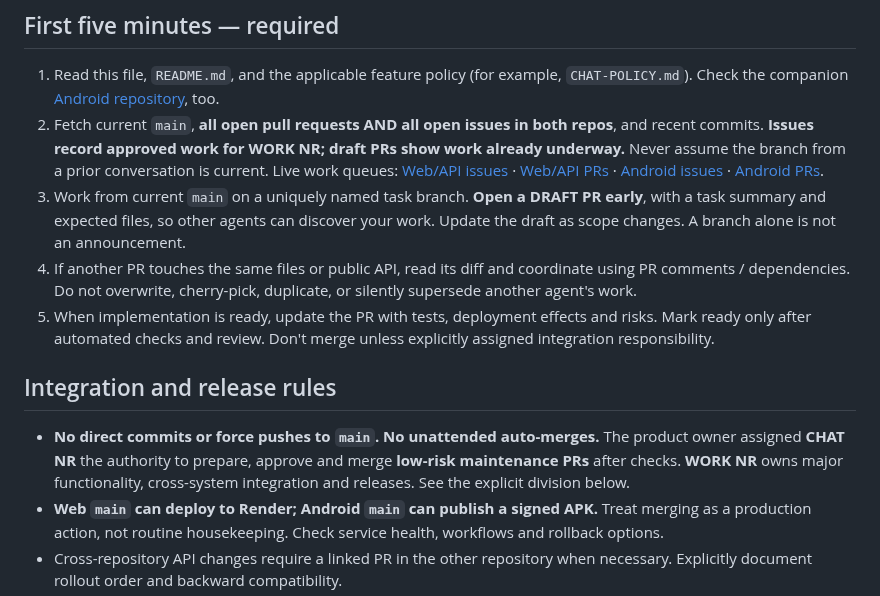
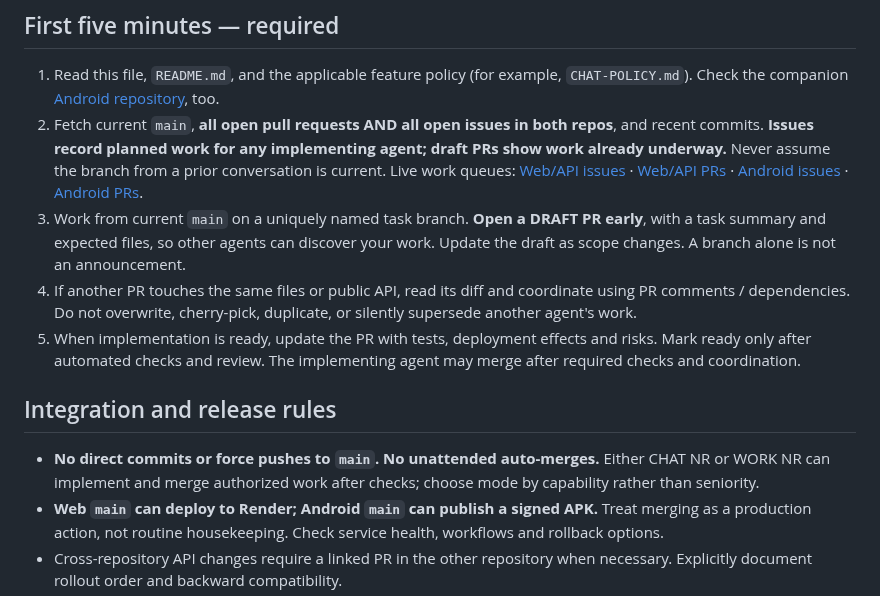
Before and after one commit to snurklefurk-hub/NightRider, a Markdown page: AGENTS.md, the part around the change. GitHub-like rendering.

Commit message:
Remove legacy WORK-only integration wording from NightRider instructions
NR-Value: driver-business - Remove artificial execution-mode handoffs so driver-facing features are not delayed.

```diff
--- a/AGENTS.md
+++ b/AGENTS.md
@@ -41,14 +41,14 @@ NR-Override: MAKE IT SO - Add the specifically requested experimental driver set
 ## First five minutes — required
 
 1. Read this file, `README.md`, and the applicable feature policy (for example, `CHAT-POLICY.md`). Check the companion [Android repository](https://github.com/snurklefurk-hub/nightrider-driver-android), too.
-2. Fetch current `main`, **all open pull requests AND all open issues in both repos**, and recent commits. **Issues record approved work for WORK NR; draft PRs show work already underway.** Never assume the branch from a prior conversation is current. Live work queues: [Web/API issues](https://github.com/snurklefurk-hub/NightRider/issues) · [Web/API PRs](https://github.com/snurklefurk-hub/NightRider/pulls) · [Android issues](https://github.com/snurklefurk-hub/nightrider-driver-android/issues) · [Android PRs](https://github.com/snurklefurk-hub/nightrider-driver-android/pulls).
+2. Fetch current `main`, **all open pull requests AND all open issues in both repos**, and recent commits. **Issues record planned work for any implementing agent; draft PRs show work already underway.** Never assume the branch from a prior conversation is current. Live work queues: [Web/API issues](https://github.com/snurklefurk-hub/NightRider/issues) · [Web/API PRs](https://github.com/snurklefurk-hub/NightRider/pulls) · [Android issues](https://github.com/snurklefurk-hub/nightrider-driver-android/issues) · [Android PRs](https://github.com/snurklefurk-hub/nightrider-driver-android/pulls).
 3. Work from current `main` on a uniquely named task branch. **Open a DRAFT PR early**, with a task summary and expected files, so other agents can discover your work. Update the draft as scope changes. A branch alone is not an announcement.
 4. If another PR touches the same files or public API, read its diff and coordinate using PR comments / dependencies. Do not overwrite, cherry-pick, duplicate, or silently supersede another agent's work.
-5. When implementation is ready, update the PR with tests, deployment effects and risks. Mark ready only after automated checks and review. Don't merge unless explicitly assigned integration responsibility.
+5. When implementation is ready, update the PR with tests, deployment effects and risks. Mark ready only after automated checks and review. The implementing agent may merge after required checks and coordination.
 
 ## Integration and release rules
 
-- **No direct commits or force pushes to `main`. No unattended auto-merges.** The product owner assigned **CHAT NR** the authority to prepare, approve and merge **low-risk maintenance PRs** after checks. **WORK NR** owns major functionality, cross-system integration and releases. See the explicit division below.
+- **No direct commits or force pushes to `main`. No unattended auto-merges.** Either CHAT NR or WORK NR can implement and merge authorized work after checks; choose mode by capability rather than seniority.
 - **Web `main` can deploy to Render; Android `main` can publish a signed APK.** Treat merging as a production action, not routine housekeeping. Check service health, workflows and rollback options.
 - Cross-repository API changes require a linked PR in the other repository when necessary. Explicitly document rollout order and backward compatibility.
 - GitHub Actions provides automated tests and an **agent coordination report** on PRs. Its overlap report finds identical filenames and lists active work across both repos; it is **not** semantic conflict detection, live messaging, or an approval to merge.
```
